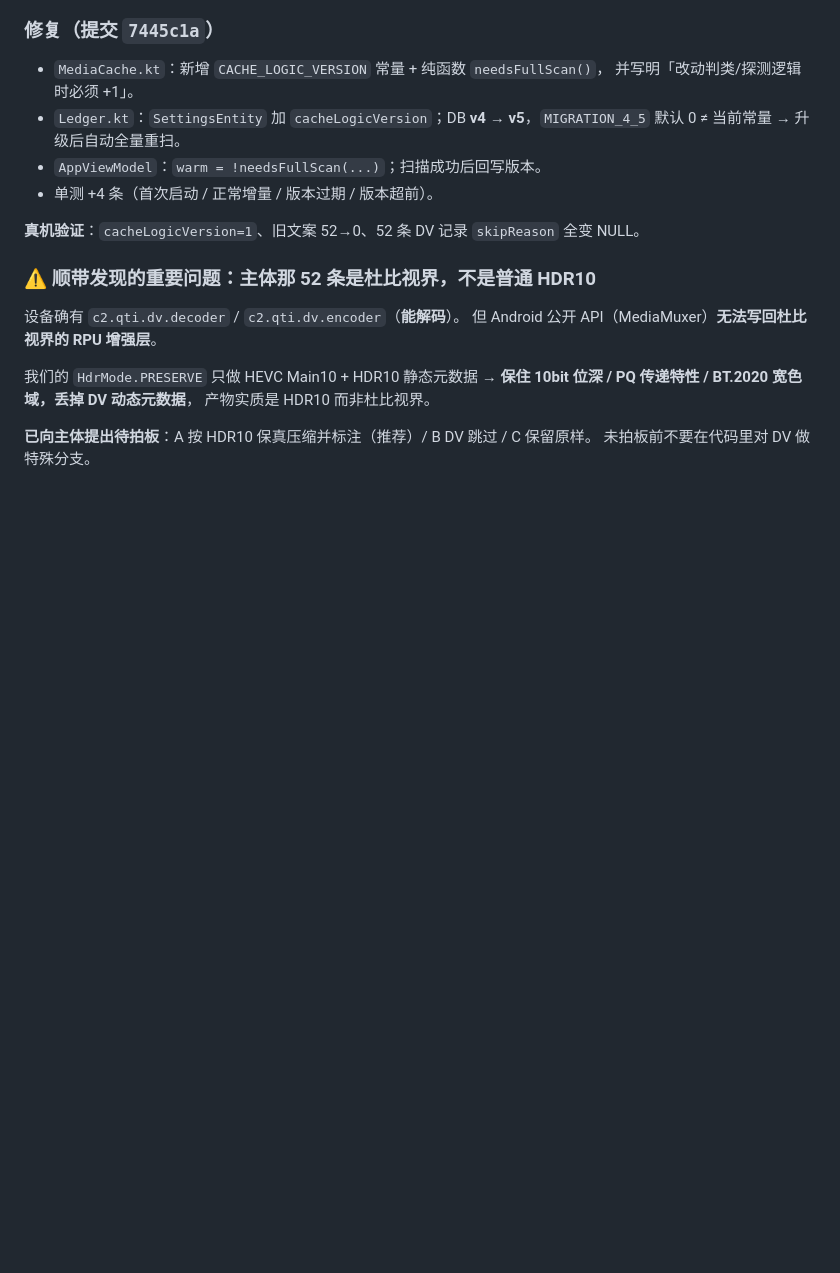
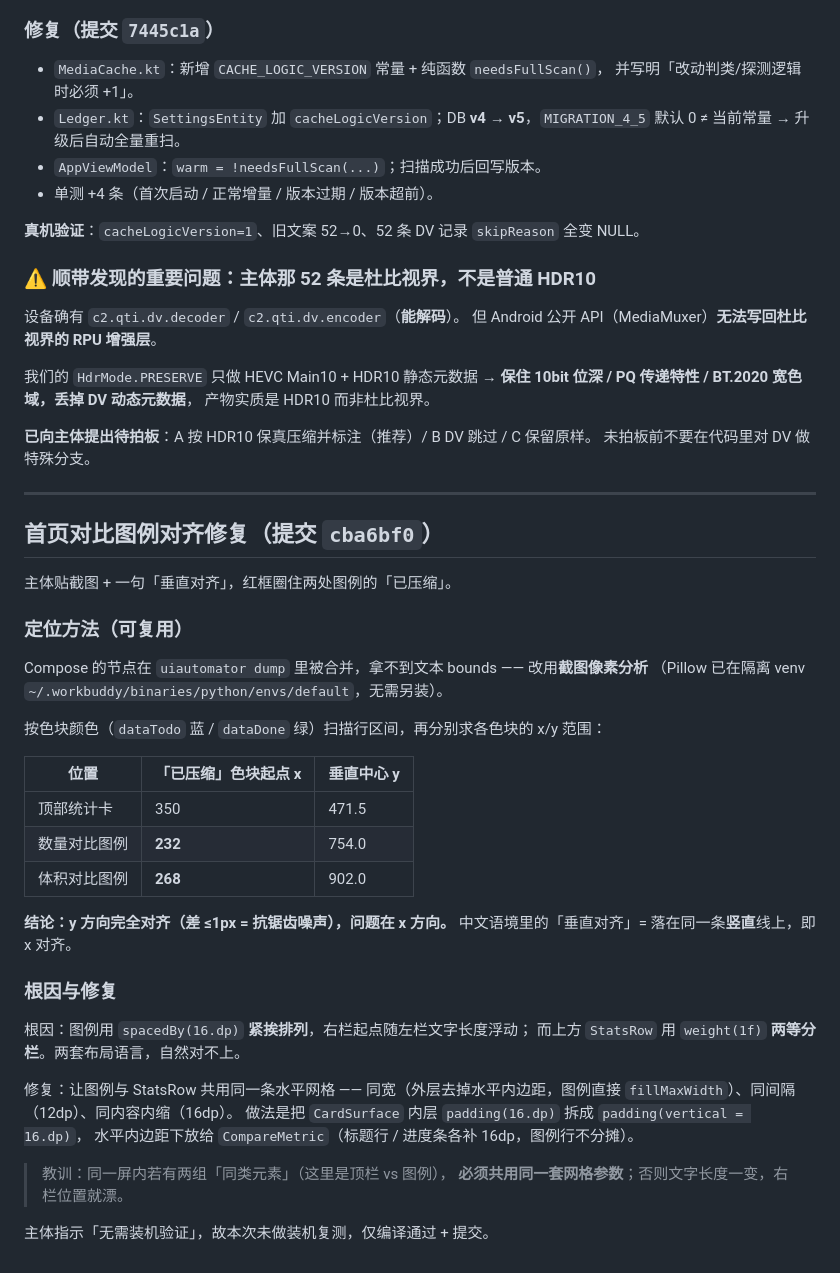
Before and after one commit to ShenZiLi/android-photo-compress, a Markdown page: .workbuddy/memory/2026-10-05.md, the part around the change. Drawn GitHub-style; blank space fills up the shorter version.

Commit message:
docs(memory): 记录首页图例对齐修复与截图像素定位方法

```diff
--- a/.workbuddy/memory/2026-10-05.md
+++ b/.workbuddy/memory/2026-10-05.md
@@ -134,3 +134,40 @@ summary_line avc=true hevc=true vp9=false av1=true heif=true hevcMain10=true
 
 **已向主体提出待拍板**：A 按 HDR10 保真压缩并标注（推荐）/ B DV 跳过 / C 保留原样。
 未拍板前不要在代码里对 DV 做特殊分支。
+
+---
+
+## 首页对比图例对齐修复（提交 `cba6bf0`）
+
+主体贴截图 + 一句「垂直对齐」，红框圈住两处图例的「已压缩」。
+
+### 定位方法（可复用）
+
+Compose 的节点在 `uiautomator dump` 里被合并，拿不到文本 bounds —— 改用**截图像素分析**
+（Pillow 已在隔离 venv `~/.workbuddy/binaries/python/envs/default`，无需另装）。
+
+按色块颜色（`dataTodo` 蓝 / `dataDone` 绿）扫描行区间，再分别求各色块的 x/y 范围：
+
+| 位置 | 「已压缩」色块起点 x | 垂直中心 y |
+|---|---|---|
+| 顶部统计卡 | 350 | 471.5 |
+| 数量对比图例 | **232** | 754.0 |
+| 体积对比图例 | **268** | 902.0 |
+
+**结论：y 方向完全对齐（差 ≤1px = 抗锯齿噪声），问题在 x 方向。**
+中文语境里的「垂直对齐」= 落在同一条**竖直**线上，即 x 对齐。
+
+### 根因与修复
+
+根因：图例用 `spacedBy(16.dp)` **紧挨排列**，右栏起点随左栏文字长度浮动；
+而上方 `StatsRow` 用 `weight(1f)` **两等分栏**。两套布局语言，自然对不上。
+
+修复：让图例与 StatsRow 共用同一条水平网格 ——
+同宽（外层去掉水平内边距，图例直接 `fillMaxWidth`）、同间隔（12dp）、同内容内缩（16dp）。
+做法是把 `CardSurface` 内层 `padding(16.dp)` 拆成 `padding(vertical = 16.dp)`，
+水平内边距下放给 `CompareMetric`（标题行 / 进度条各补 16dp，图例行不分摊）。
+
+> 教训：同一屏内若有两组「同类元素」（这里是顶栏 vs 图例），
+> **必须共用同一套网格参数**；否则文字长度一变，右栏位置就漂。
+
+主体指示「无需装机验证」，故本次未做装机复测，仅编译通过 + 提交。
```
